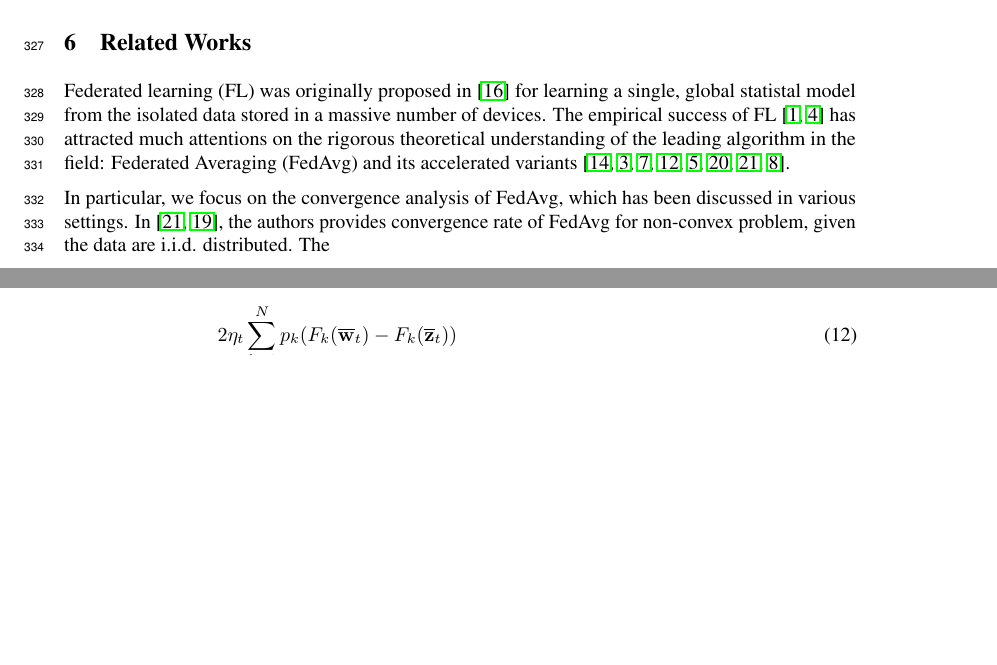
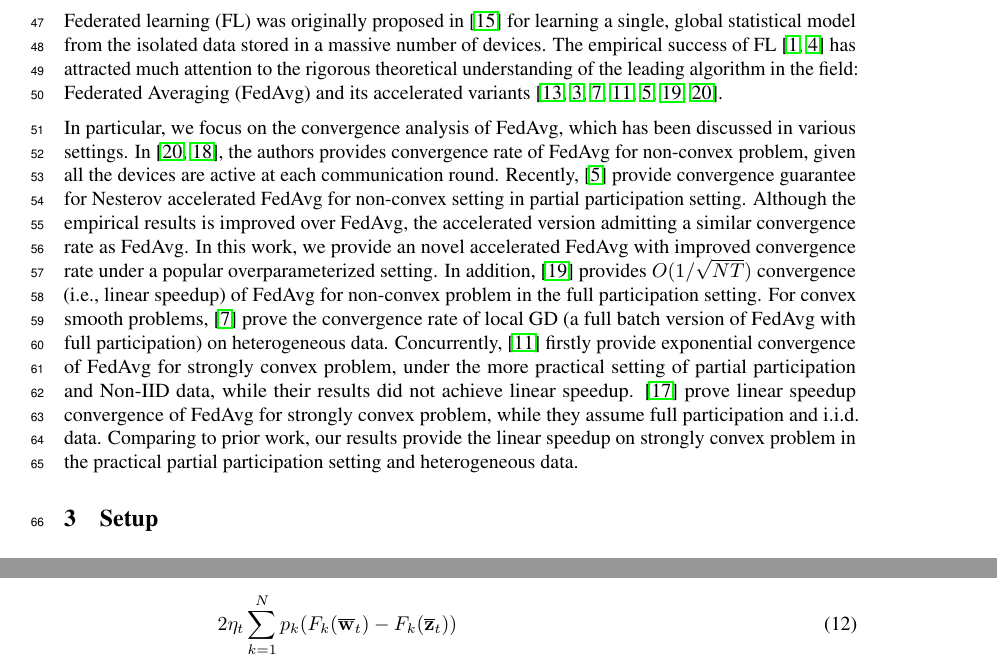
Before and after one commit to KaixiangLin/federated-learning, a LaTeX paper (source/main.tex, which reads source/sec_relatedwork.tex): two parts of pages 9 and 32 of 63 before the commit and two parts of pages 2 and 32 of 63 after it, joined at a grey line, cut at the place of the change, the shorter picture padded with empty space. Compiled offline with pdfLaTeX.

Commit message:
related work v1

```diff
--- a/source/sec_relatedwork.tex
+++ b/source/sec_relatedwork.tex
@@ -4,15 +4,27 @@
 
 % related work on convergence rate
 Federated learning (FL) was originally proposed
-in~\cite{mcmahan2016communication} for learning a single, global statistal
+in~\cite{mcmahan2016communication} for learning a single, global statistical
 model from the isolated data stored in a massive number of devices.  The
-empirical success of FL~\cite{chen2018federated,47586} has attracted much
-attentions on the rigorous theoretical understanding of the leading algorithm
-in the field: Federated Averaging (FedAvg) and its accelerated variants~\cite{liu2019accelerating,haddadpour2019convergence,khaled2019first,li2019convergence,huo2020faster,yu2019linear,yu2019parallel,koloskova2020unified}.
+empirical success of FL~\cite{chen2018federated,47586} has attracted much attention to the rigorous theoretical understanding of the leading algorithm in the field: Federated Averaging (FedAvg) and its accelerated variants~\cite{liu2019accelerating,haddadpour2019convergence,khaled2019first,li2019convergence,huo2020faster,yu2019linear,yu2019parallel}.
 
 % Non-convex linear speedup
 In particular, we focus on the convergence analysis of FedAvg, which
 has been discussed in various settings.
-In \cite{yu2019parallel,wang2019adaptive}, the authors provides convergence
-rate of FedAvg for non-convex problem, given the data are i.i.d. distributed.
-The
+In~\cite{yu2019parallel,wang2019adaptive}, the authors provides convergence
+rate of FedAvg for non-convex problem, given all the devices are active at
+each communication round. Recently, \citep{huo2020faster} provide
+convergence guarantee for Nesterov accelerated FedAvg for non-convex
+setting in partial participation setting. Although the empirical
+results is improved over FedAvg, the accelerated version admitting a similar
+convergence rate as FedAvg. In this work, we provide an novel accelerated
+FedAvg with improved convergence rate under a popular overparameterized
+setting. In addition, \cite{yu2019linear} provides $O(1/\sqrt{NT})$
+convergence (i.e., linear speedup) of FedAvg for non-convex problem in the full participation setting.
+For convex smooth problems, \cite{khaled2019first} prove the
+convergence rate of local GD (a full batch version of FedAvg with full participation) on heterogeneous data.
+Concurrently, \cite{li2019convergence} firstly provide exponential convergence of FedAvg for strongly convex problem,
+under the more practical setting of partial participation and Non-IID data,
+while their results did not achieve linear speedup.
+\cite{stich2018local} prove linear speedup convergence of FedAvg for strongly convex problem, while they assume full participation and i.i.d. data.
+Comparing to prior work, our results provide the linear speedup on strongly convex problem in the practical partial participation setting and heterogeneous data.
```
Also changed, not shown: source/main.tex (+1 -1 lines).
